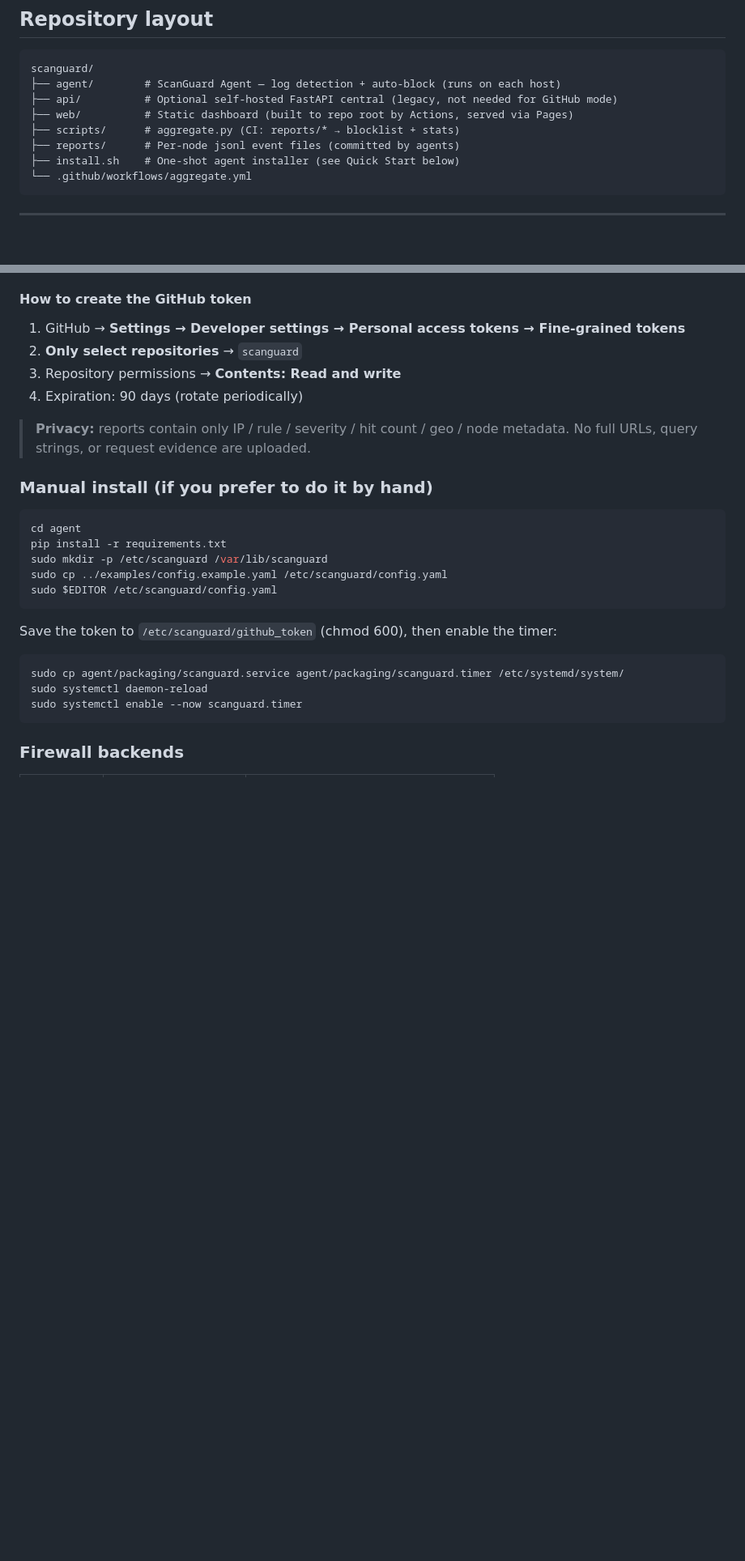
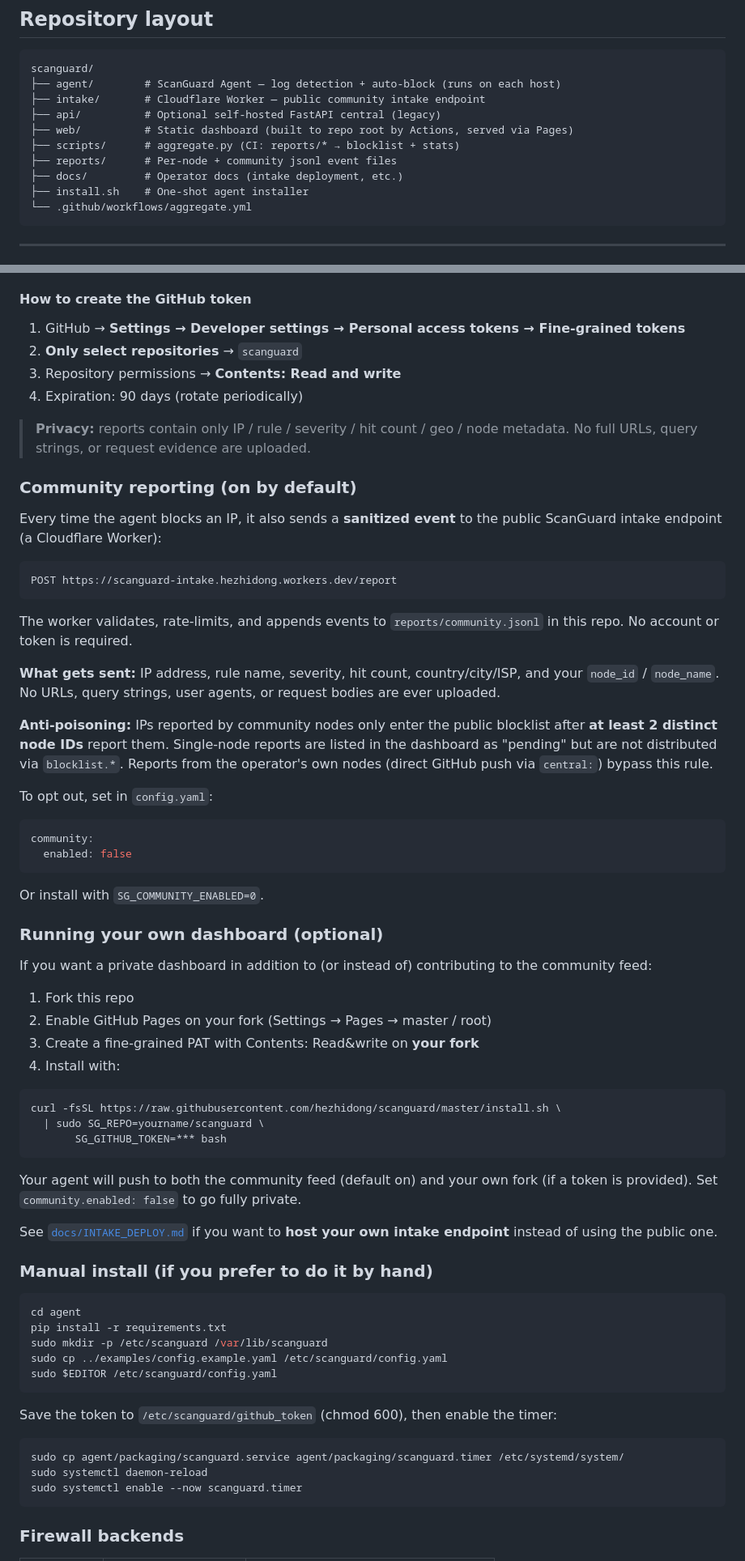
Before and after one commit to hezhidong/scanguard, a Markdown page: README.md, 2 parts joined by grey strips. Shown at 81% size. GitHub-like rendering; blank space fills up the shorter version.

Commit message:
docs: document community reporting and self-hosted dashboard option

````diff
--- a/README.md
+++ b/README.md
@@ -43,11 +43,13 @@ curl -s https://hezhidong.github.io/scanguard/blocklist.iptables | sudo iptables
 ```
 scanguard/
 ├── agent/        # ScanGuard Agent — log detection + auto-block (runs on each host)
-├── api/          # Optional self-hosted FastAPI central (legacy, not needed for GitHub mode)
+├── intake/       # Cloudflare Worker — public community intake endpoint
+├── api/          # Optional self-hosted FastAPI central (legacy)
 ├── web/          # Static dashboard (built to repo root by Actions, served via Pages)
 ├── scripts/      # aggregate.py (CI: reports/* → blocklist + stats)
-├── reports/      # Per-node jsonl event files (committed by agents)
-├── install.sh    # One-shot agent installer (see Quick Start below)
+├── reports/      # Per-node + community jsonl event files
+├── docs/         # Operator docs (intake deployment, etc.)
+├── install.sh    # One-shot agent installer
 └── .github/workflows/aggregate.yml
 ```
 
@@ -120,6 +122,59 @@ curl -fsSL https://raw.githubusercontent.com/hezhidong/scanguard/master/install.
 
 > **Privacy:** reports contain only IP / rule / severity / hit count / geo /
 > node metadata. No full URLs, query strings, or request evidence are uploaded.
+
+### Community reporting (on by default)
+
+Every time the agent blocks an IP, it also sends a **sanitized event** to the
+public ScanGuard intake endpoint (a Cloudflare Worker):
+
+```
+POST https://scanguard-intake.hezhidong.workers.dev/report
+```
+
+The worker validates, rate-limits, and appends events to
+`reports/community.jsonl` in this repo. No account or token is required.
+
+**What gets sent:** IP address, rule name, severity, hit count, country/city/ISP,
+and your `node_id` / `node_name`. No URLs, query strings, user agents, or request
+bodies are ever uploaded.
+
+**Anti-poisoning:** IPs reported by community nodes only enter the public
+blocklist after **at least 2 distinct node IDs** report them. Single-node
+reports are listed in the dashboard as "pending" but are not distributed via
+`blocklist.*`. Reports from the operator's own nodes (direct GitHub push via
+`central:`) bypass this rule.
+
+To opt out, set in `config.yaml`:
+
+```yaml
+community:
+  enabled: false
+```
+
+Or install with `SG_COMMUNITY_ENABLED=0`.
+
+### Running your own dashboard (optional)
+
+If you want a private dashboard in addition to (or instead of) contributing to
+the community feed:
+
+1. Fork this repo
+2. Enable GitHub Pages on your fork (Settings → Pages → master / root)
+3. Create a fine-grained PAT with Contents: Read&write on **your fork**
+4. Install with:
+
+```bash
+curl -fsSL https://raw.githubusercontent.com/hezhidong/scanguard/master/install.sh \
+  | sudo SG_REPO=yourname/scanguard \
+       SG_GITHUB_TOKEN=*** bash
+```
+
+Your agent will push to both the community feed (default on) and your own fork
+(if a token is provided). Set `community.enabled: false` to go fully private.
+
+See [`docs/INTAKE_DEPLOY.md`](docs/INTAKE_DEPLOY.md) if you want to **host your
+own intake endpoint** instead of using the public one.
 
 ### Manual install (if you prefer to do it by hand)
 
````
